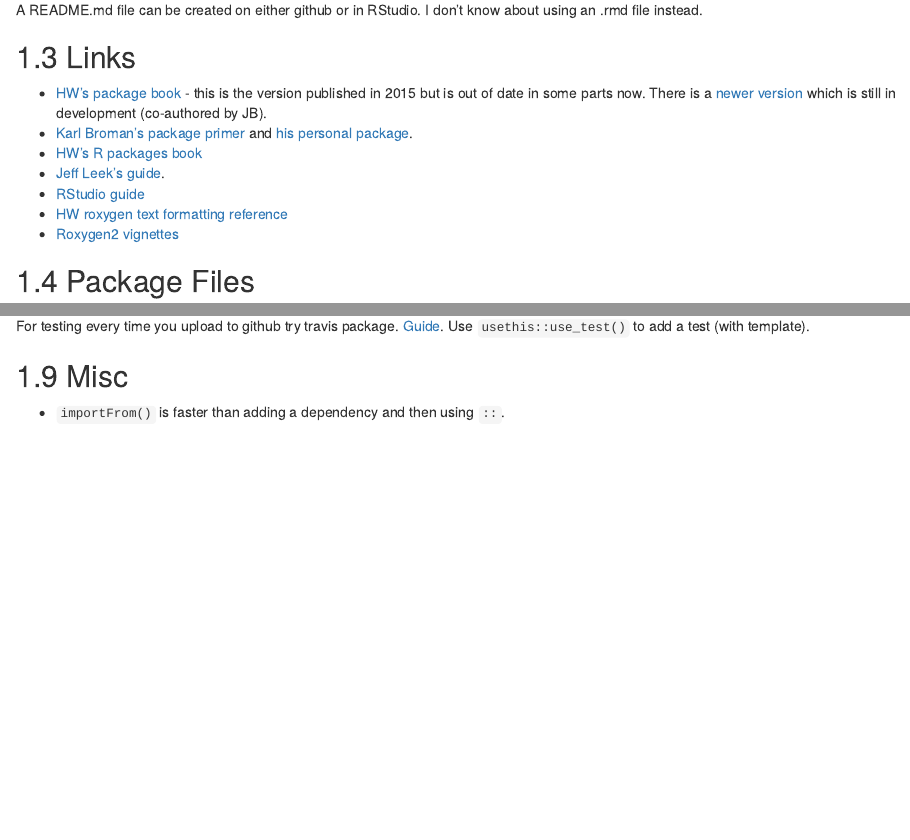
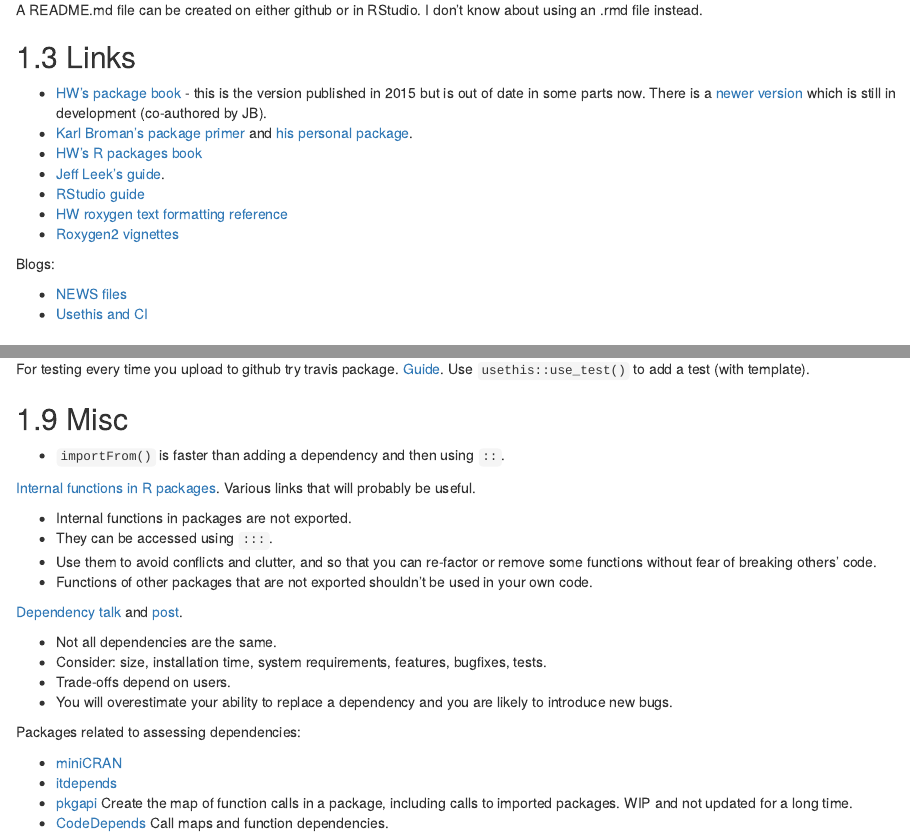
Before and after one commit to jedwards24/ds-notes, an R Markdown document (computing/package-development.Rmd): the page in a window 1100 px wide, from 800 px down before the commit and from 830 px down after it, so that both start at the same text, and a second part further down, joined at a grey line. Rendered offline with R 4.5, knitr and Pandoc, with nearby package versions; drawn as R Markdown's standard HTML page in place of the format the file asks for.

Commit message:
Various additions

```diff
--- a/_bookdown.yml
+++ b/_bookdown.yml
@@ -45,4 +45,5 @@
   "rtopics/strings.Rmd",
   "rtopics/dates.Rmd",
   "rtopics/tidyeval.Rmd"
+  "rtopics/r-cookbook.Rmd"
 ]
--- a/computing/package-development.Rmd
+++ b/computing/package-development.Rmd
@@ -50,6 +52,11 @@
 + [RStudio guide](https://support.rstudio.com/hc/en-us/articles/200486488-Developing-Packages-with-RStudio)
 + [HW roxygen text formatting reference](https://cran.r-project.org/web/packages/roxygen2/vignettes/formatting.html)
 + [Roxygen2 vignettes](https://cran.r-project.org/web/packages/roxygen2/)
+
+Blogs:
+
+* [NEWS files](https://www.r-bloggers.com/2020/05/why-and-how-maintain-a-news-file-for-your-r-package/)
+* [Usethis and CI](https://www.r-bloggers.com/2018/08/developing-r-packages-with-usethis-and-gitlab-ci-part-i/)
 
 ## Package Files
 
@@ -199,3 +206,24 @@
 ## Misc
 
 + `importFrom()` is faster than adding a dependency and then using `::`.
+
+[Internal functions in R packages](https://www.r-bloggers.com/2019/12/internal-functions-in-r-packages/). Various links that will probably be useful.
+
+* Internal functions in packages are not exported.
+* They can be accessed using `:::`.
+* Use them to avoid conflicts and clutter, and so that you can re-factor or remove some functions without fear of breaking others' code.
+* Functions of other packages that are not exported shouldn't be used in your own code.
+
+[Dependency talk](https://rstudio.com/resources/rstudioconf-2019/it-depends-a-dialog-about-dependencies/) and [post](https://www.tidyverse.org/blog/2019/05/itdepends/).
+
+* Not all dependencies are the same.
+* Consider: size, installation time, system requirements, features, bugfixes, tests.
+* Trade-offs depend on users.
+* You will overestimate your ability to replace a dependency and you are likely to introduce new bugs.
+
+Packages related to assessing dependencies:
+
+* [miniCRAN](https://github.com/andrie/miniCRAN)
+* [itdepends](https://github.com/r-lib/itdepends)
+* [pkgapi](https://github.com/r-lib/pkgapi) Create the map of function calls in a package, including calls to imported packages. WIP and not updated for a long time.
+* [CodeDepends](https://cran.r-project.org/web/packages/CodeDepends/) Call maps and function dependencies.
```
Also changed, not shown: analysis/01-analysis.Rmd (+13 -0 lines), analysis/glmnet.Rmd (+7 -1 lines), computing/testing.Rmd (+5 -1 lines), misc_notes.Rmd (+2 -2 lines), computing/package-development.Rmd (2 more changed lines).
